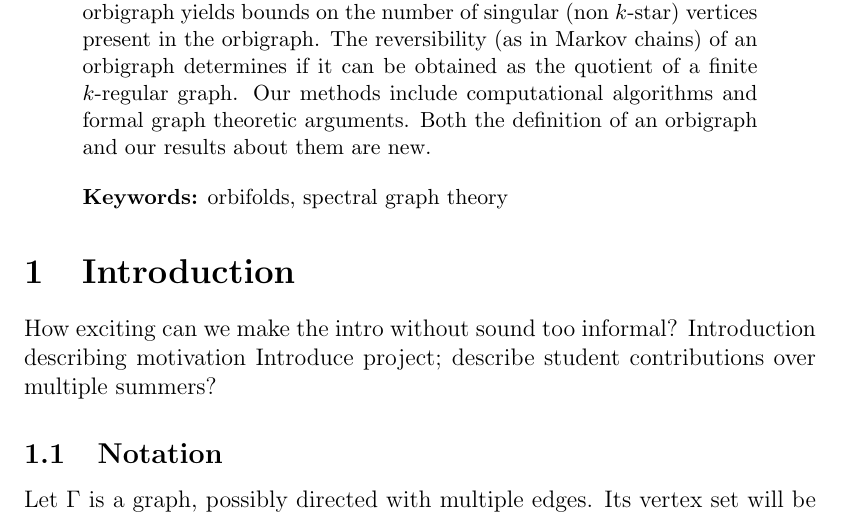
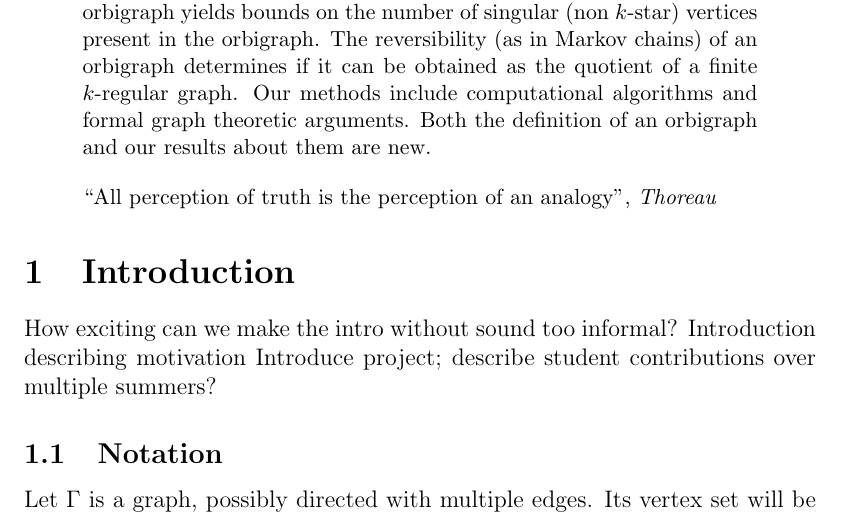
Before and after one commit to samstewart/orbigraphs, a LaTeX paper (Paper/OrbigraphsPaper.tex): part of page 2 of 11, cut so that both start at the same text. Compiled offline with pdfLaTeX.

Commit message:
[rewrite] and add quote

```diff
--- a/Paper/OrbigraphsPaper.tex
+++ b/Paper/OrbigraphsPaper.tex
@@ -105,7 +105,10 @@ Forgotten Second Author \qquad  Forgotten Third Author\\
 Riemannian orbifolds are a slight generalization of Riemannian manifolds.  Instead of being locally diffeomorphic to $\mathbb{R}^n$, Riemannian orbifolds are locally diffeomorphic to $\mathbb{R}^n$ modulo the isometric action of a finite group.  Recently, a number of authors have examined orbifolds from the perspective of inverse spectral geometry.  In light of the strong connection between spectral geometry and spectral graph theory, our project defines a graph theoretic parallel of an orbifold, called an orbigraph, and obtains spectral results about orbigraphs.  The graph theoretic analogue of a manifold is taken to be a $k$-regular graph.  Because the local structure of a $k$-regular graph is a $k$-star, we form a $k$-orbigraph by patching together quotients of $k$-stars.  The resulting class of objects (the $k$-orbigraphs) consists of directed multigraphs satisfying certain outdegree conditions.  The spectrum of the adjacency matrix of a $k$-orbigraph yields bounds on the number of singular (non $k$-star) vertices present in the orbigraph.  The reversibility (as in Markov chains) of an orbigraph determines if it can be obtained as the quotient of a finite $k$-regular graph.  Our methods include computational algorithms and formal graph theoretic arguments.  Both the definition of an orbigraph and our results about them are new.
 
   % keywords are optional
-  \bigskip\noindent \textbf{Keywords:} orbifolds, spectral graph theory
+  \bigskip\noindent ``All perception of truth is the perception of an analogy'', \textit{Thoreau}
+  % Nothing is either good or bad but by comparison (Anonymous)
+  % Bad is called good when worse happens (Anonymous)
+
 \end{abstract}
 
 
```
Also changed, not shown: 1 other file.
